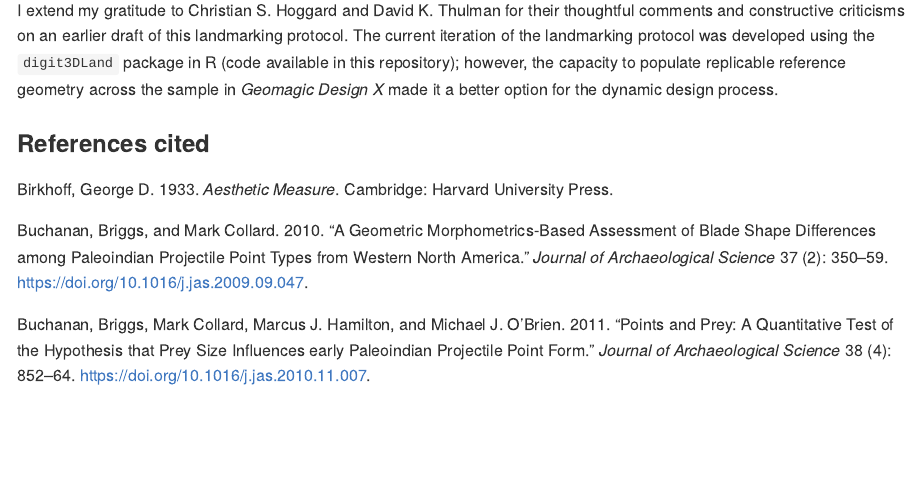
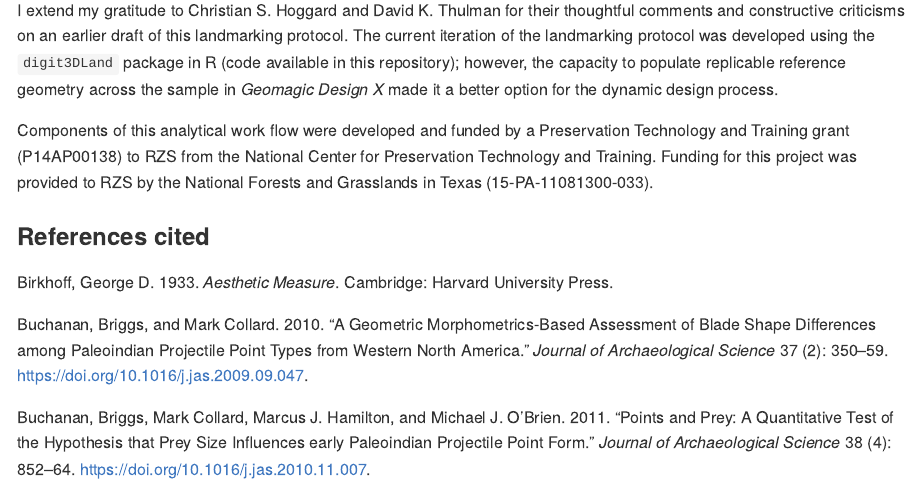
Before and after one commit to aksel-blaise/garymorph, an R Markdown document (analysis/landmarking-protocol.Rmd): the page in a window 1100 px wide, from 7540 px down. The pictures show the output file analysis/landmarking-protocol.md that the author committed with the source, drawn offline in the style of GitHub; long lines of code are wrapped.

Commit message:
<edit landmarking-protocol>

```diff
--- a/analysis/landmarking-protocol.Rmd
+++ b/analysis/landmarking-protocol.Rmd
@@ -100,4 +100,6 @@ fig.cap="Mesh for Gary dart point from 41TN20 with landmarks and equidistant sem
 
 I extend my gratitude to Christian S. Hoggard and David K. Thulman for their thoughtful comments and constructive criticisms on an earlier draft of this landmarking protocol. The current iteration of the landmarking protocol was developed using the `digit3DLand` package in R (code available in this repository); however, the capacity to populate replicable reference geometry across the sample in _Geomagic Design X_ made it a better option for the dynamic design process.
 
+Components of this analytical work flow were developed and funded by a Preservation Technology and Training grant (P14AP00138) to RZS from the National Center for Preservation Technology and Training. Funding for this project was provided to RZS by the National Forests and Grasslands in Texas (15-PA-11081300-033).
+
 ### References cited
```
Also changed, not shown: analysis/landmarking-protocol.md.
